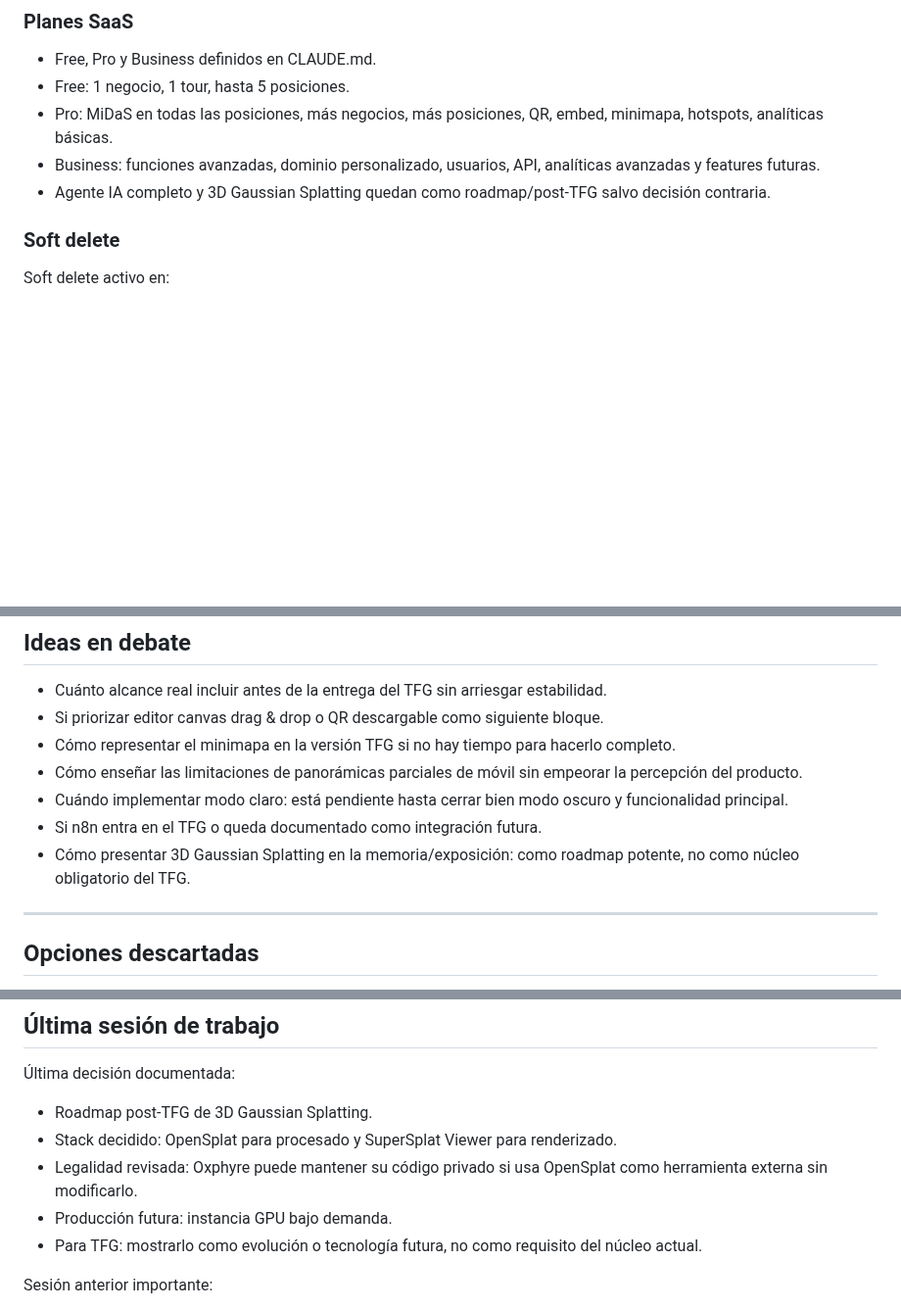
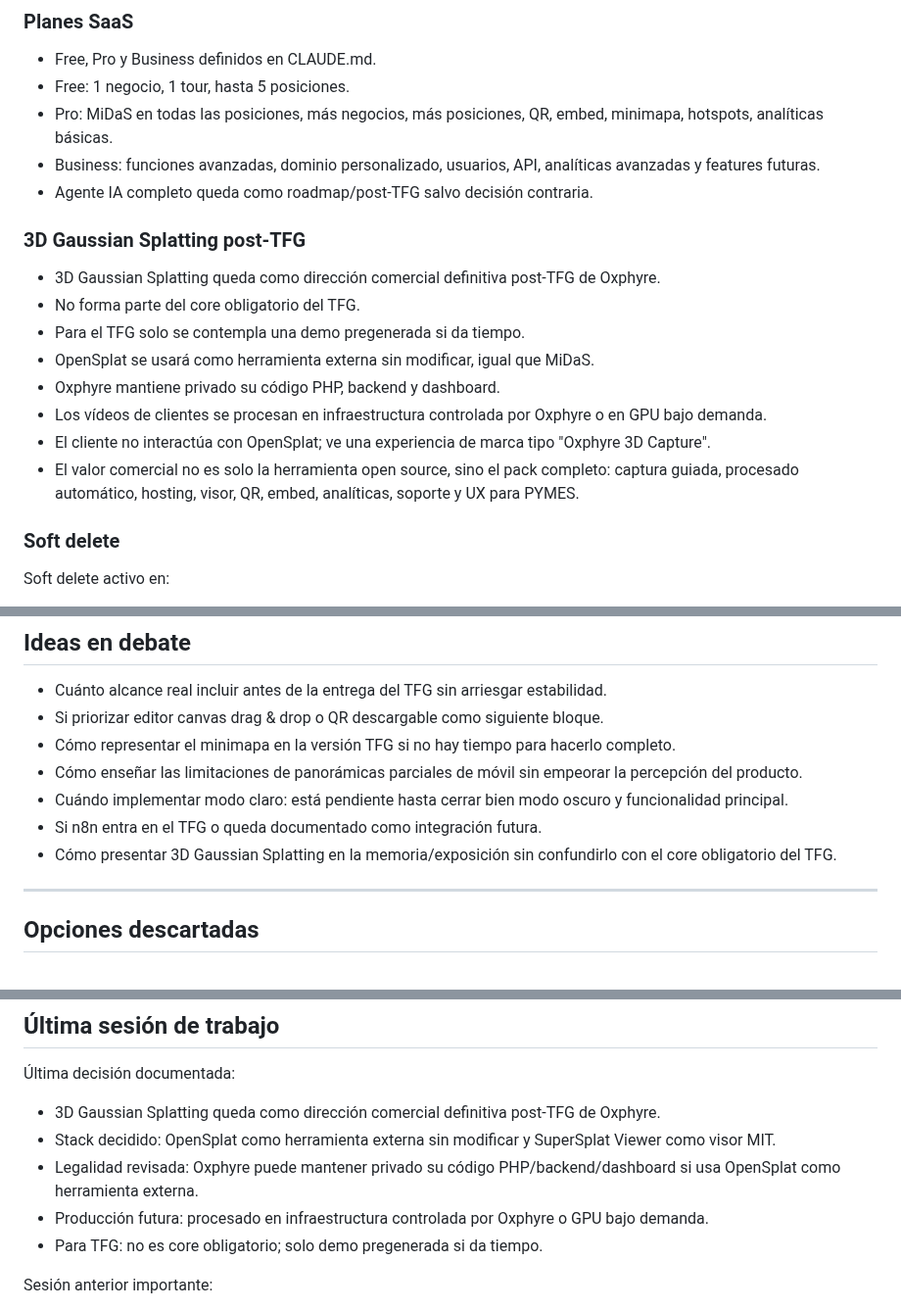
Before and after one commit to DaaniMM/oxphyre, a Markdown page: AI_SYNC.md, 3 parts joined by grey strips. Shown at 98% size. Drawn GitHub-style; blank space fills up the shorter version.

```diff
--- a/AI_SYNC.md
+++ b/AI_SYNC.md
@@ -90,7 +90,17 @@ Las panorámicas de smartphone pueden ser parciales, no necesariamente 360° equ
 - Free: 1 negocio, 1 tour, hasta 5 posiciones.
 - Pro: MiDaS en todas las posiciones, más negocios, más posiciones, QR, embed, minimapa, hotspots, analíticas básicas.
 - Business: funciones avanzadas, dominio personalizado, usuarios, API, analíticas avanzadas y features futuras.
-- Agente IA completo y 3D Gaussian Splatting quedan como roadmap/post-TFG salvo decisión contraria.
+- Agente IA completo queda como roadmap/post-TFG salvo decisión contraria.
+
+### 3D Gaussian Splatting post-TFG
+- 3D Gaussian Splatting queda como dirección comercial definitiva post-TFG de Oxphyre.
+- No forma parte del core obligatorio del TFG.
+- Para el TFG solo se contempla una demo pregenerada si da tiempo.
+- OpenSplat se usará como herramienta externa sin modificar, igual que MiDaS.
+- Oxphyre mantiene privado su código PHP, backend y dashboard.
+- Los vídeos de clientes se procesan en infraestructura controlada por Oxphyre o en GPU bajo demanda.
+- El cliente no interactúa con OpenSplat; ve una experiencia de marca tipo "Oxphyre 3D Capture".
+- El valor comercial no es solo la herramienta open source, sino el pack completo: captura guiada, procesado automático, hosting, visor, QR, embed, analíticas, soporte y UX para PYMES.
 
 ### Soft delete
 Soft delete activo en:
@@ -114,7 +124,7 @@ Todos los SELECT de esos modelos deben filtrar `deleted_at IS NULL`.
 - Cómo enseñar las limitaciones de panorámicas parciales de móvil sin empeorar la percepción del producto.
 - Cuándo implementar modo claro: está pendiente hasta cerrar bien modo oscuro y funcionalidad principal.
 - Si n8n entra en el TFG o queda documentado como integración futura.
-- Cómo presentar 3D Gaussian Splatting en la memoria/exposición: como roadmap potente, no como núcleo obligatorio del TFG.
+- Cómo presentar 3D Gaussian Splatting en la memoria/exposición sin confundirlo con el core obligatorio del TFG.
 
 ---
 
@@ -174,11 +184,11 @@ Todos los SELECT de esos modelos deben filtrar `deleted_at IS NULL`.
 ## Última sesión de trabajo
 
 Última decisión documentada:
-- Roadmap post-TFG de 3D Gaussian Splatting.
-- Stack decidido: OpenSplat para procesado y SuperSplat Viewer para renderizado.
-- Legalidad revisada: Oxphyre puede mantener su código privado si usa OpenSplat como herramienta externa sin modificarlo.
-- Producción futura: instancia GPU bajo demanda.
-- Para TFG: mostrarlo como evolución o tecnología futura, no como requisito del núcleo actual.
+- 3D Gaussian Splatting queda como dirección comercial definitiva post-TFG de Oxphyre.
+- Stack decidido: OpenSplat como herramienta externa sin modificar y SuperSplat Viewer como visor MIT.
+- Legalidad revisada: Oxphyre puede mantener privado su código PHP/backend/dashboard si usa OpenSplat como herramienta externa.
+- Producción futura: procesado en infraestructura controlada por Oxphyre o GPU bajo demanda.
+- Para TFG: no es core obligatorio; solo demo pregenerada si da tiempo.
 
 Sesión anterior importante:
 - Migración del visor público a Photo Sphere Viewer v4.
```
Also changed, not shown: CLAUDE.md (+8 -0 lines), DEVLOG.md (+12 -0 lines).
